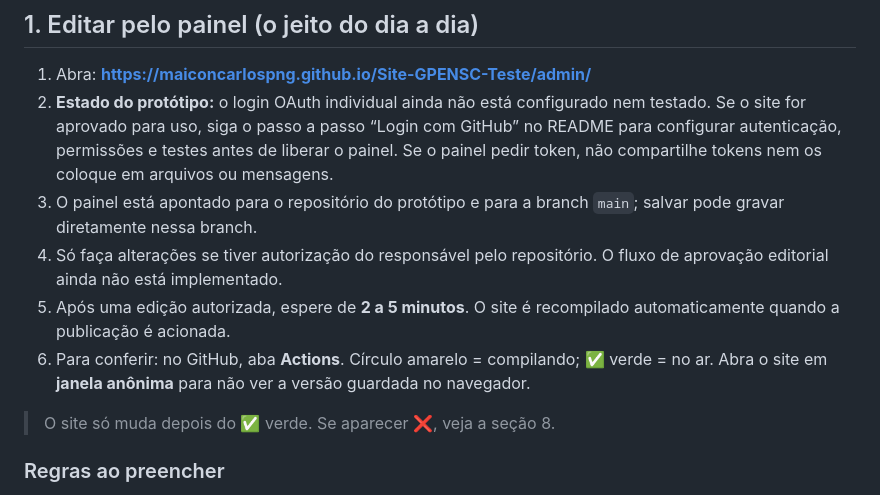
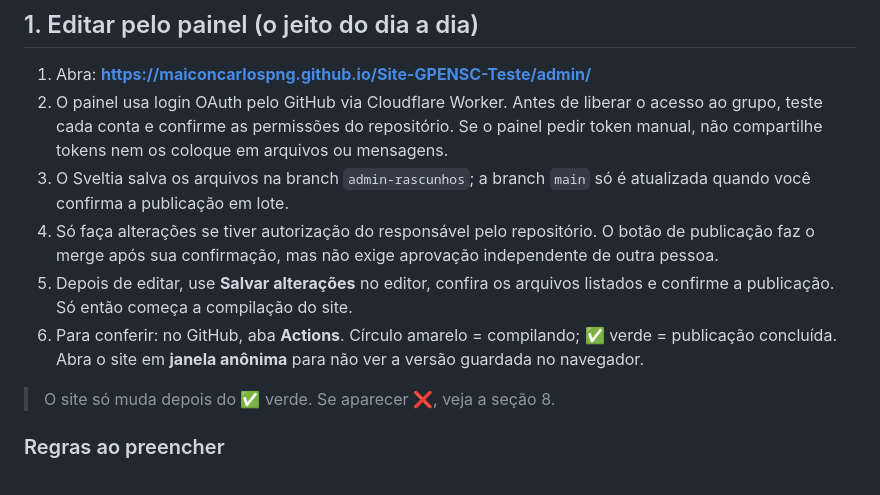
Before and after one commit to maiconcarlospng/Site-GPENSC-Teste, a Markdown page: COMO-EDITAR.md, the part around the change. Drawn GitHub-style.

Commit message:
Atualiza guia rápido do painel administrativo

```diff
--- a/COMO-EDITAR.md
+++ b/COMO-EDITAR.md
@@ -11,11 +11,11 @@ Na maior parte do tempo você só usa o **painel** e, de vez em quando, o `_vari
 ## 1. Editar pelo painel (o jeito do dia a dia)
 
 1. Abra: **https://maiconcarlospng.github.io/Site-GPENSC-Teste/admin/**
-2. **Estado do protótipo:** o login OAuth individual ainda não está configurado nem testado. Se o site for aprovado para uso, siga o passo a passo “Login com GitHub” no README para configurar autenticação, permissões e testes antes de liberar o painel. Se o painel pedir token, não compartilhe tokens nem os coloque em arquivos ou mensagens.
-3. O painel está apontado para o repositório do protótipo e para a branch `main`; salvar pode gravar diretamente nessa branch.
-4. Só faça alterações se tiver autorização do responsável pelo repositório. O fluxo de aprovação editorial ainda não está implementado.
-5. Após uma edição autorizada, espere de **2 a 5 minutos**. O site é recompilado automaticamente quando a publicação é acionada.
-5. Para conferir: no GitHub, aba **Actions**. Círculo amarelo = compilando; ✅ verde = no ar. Abra o site em **janela anônima** para não ver a versão guardada no navegador.
+2. O painel usa login OAuth pelo GitHub via Cloudflare Worker. Antes de liberar o acesso ao grupo, teste cada conta e confirme as permissões do repositório. Se o painel pedir token manual, não compartilhe tokens nem os coloque em arquivos ou mensagens.
+3. O Sveltia salva os arquivos na branch `admin-rascunhos`; a branch `main` só é atualizada quando você confirma a publicação em lote.
+4. Só faça alterações se tiver autorização do responsável pelo repositório. O botão de publicação faz o merge após sua confirmação, mas não exige aprovação independente de outra pessoa.
+5. Depois de editar, use **Salvar alterações** no editor, confira os arquivos listados e confirme a publicação. Só então começa a compilação do site.
+6. Para conferir: no GitHub, aba **Actions**. Círculo amarelo = compilando; ✅ verde = publicação concluída. Abra o site em **janela anônima** para não ver a versão guardada no navegador.
 
 > O site só muda depois do ✅ verde. Se aparecer ❌, veja a seção 8.
 
```
